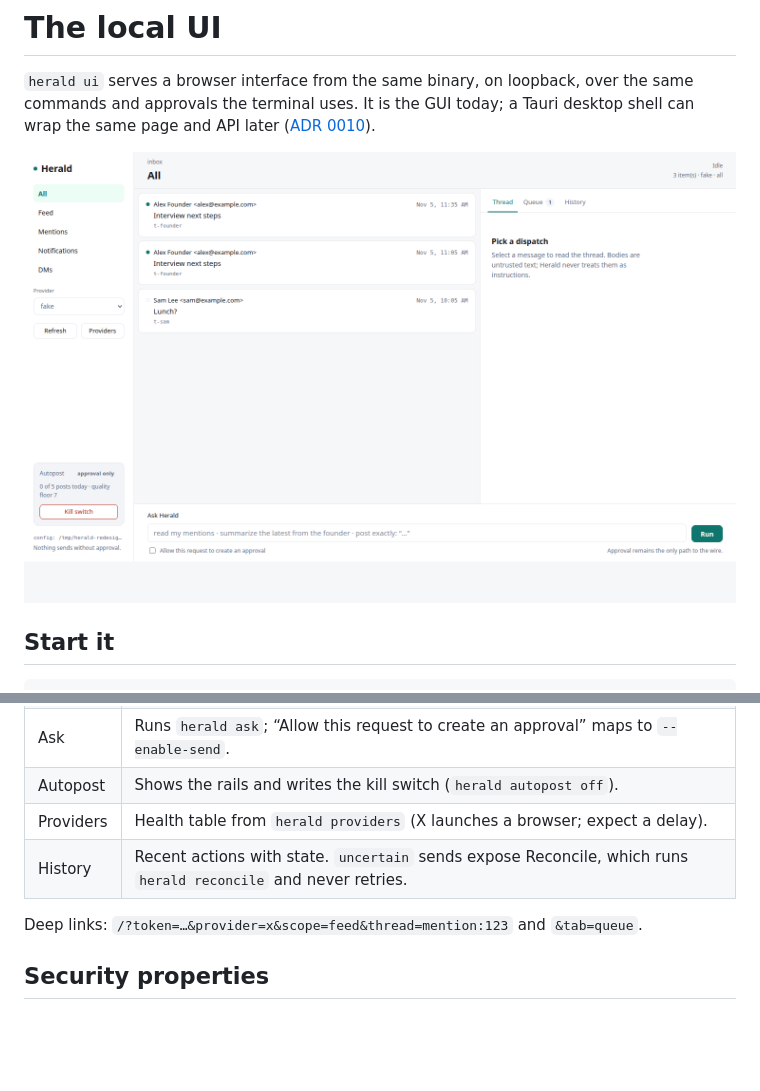
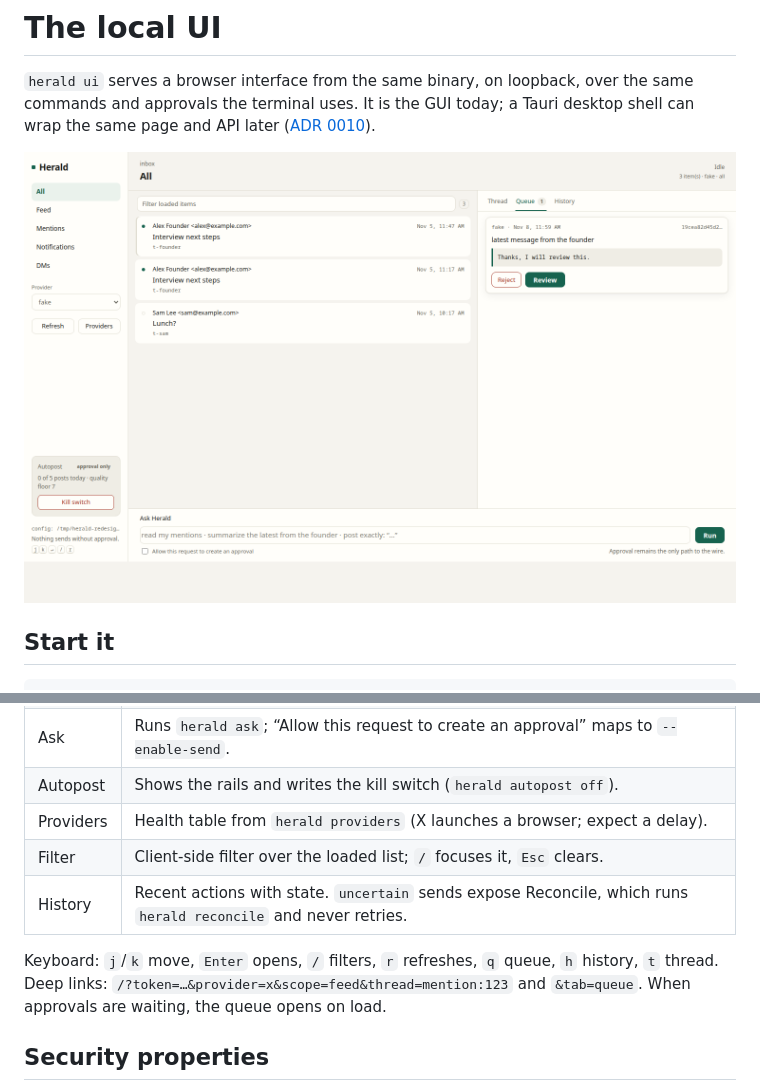
Before and after one commit to haroon0x/herald, a Markdown page: docs/ui.md, 2 parts joined by grey strips. Rendered like a GitHub page; pictures changed too: assets/ui-dispatch.png; blank space fills up the shorter version.

```diff
--- a/docs/ui.md
+++ b/docs/ui.md
@@ -28,10 +28,12 @@ URL without it is refused. `--port 0` picks a free port. `Ctrl+C` stops it.
 | Ask | Runs `herald ask`; “Allow this request to create an approval” maps to `--enable-send`. |
 | Autopost | Shows the rails and writes the kill switch (`herald autopost off`). |
 | Providers | Health table from `herald providers` (X launches a browser; expect a delay). |
+| Filter | Client-side filter over the loaded list; `/` focuses it, `Esc` clears. |
 | History | Recent actions with state. `uncertain` sends expose Reconcile, which runs `herald reconcile` and never retries. |
 
-Deep links: `/?token=…&provider=x&scope=feed&thread=mention:123` and
-`&tab=queue`.
+Keyboard: `j`/`k` move, `Enter` opens, `/` filters, `r` refreshes, `q` queue,
+`h` history, `t` thread. Deep links: `/?token=…&provider=x&scope=feed&thread=mention:123`
+and `&tab=queue`. When approvals are waiting, the queue opens on load.
 
 ## Security properties
 
```
Also changed, not shown: CHANGELOG.md (+6 -0 lines), 3 other files.
